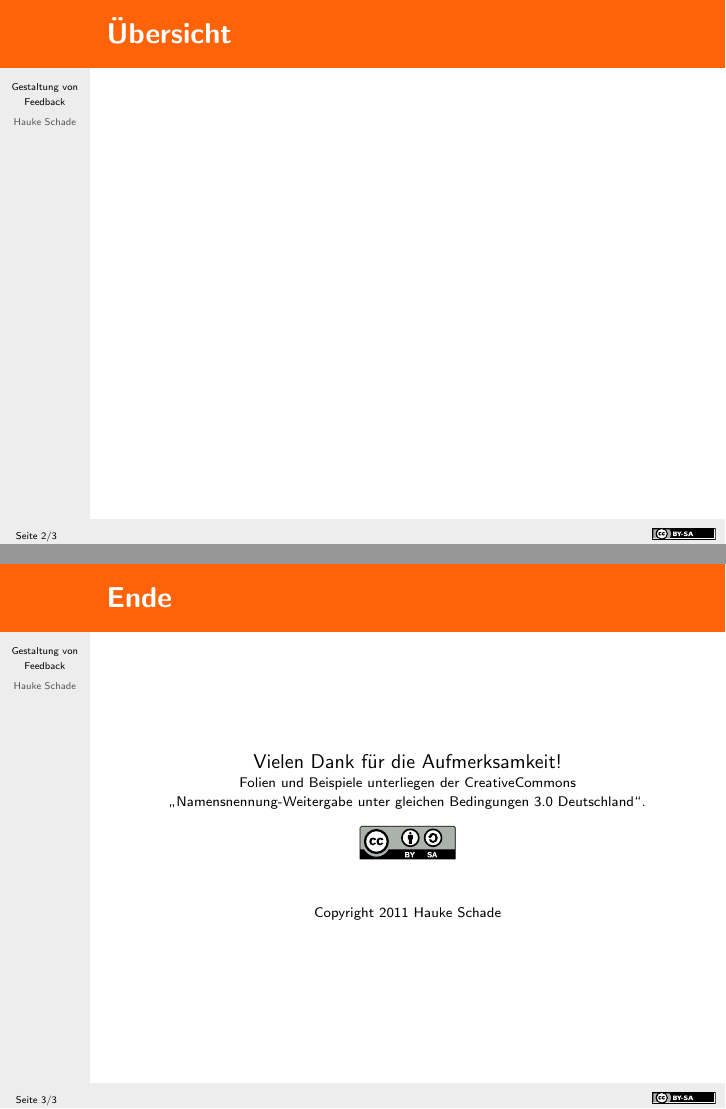
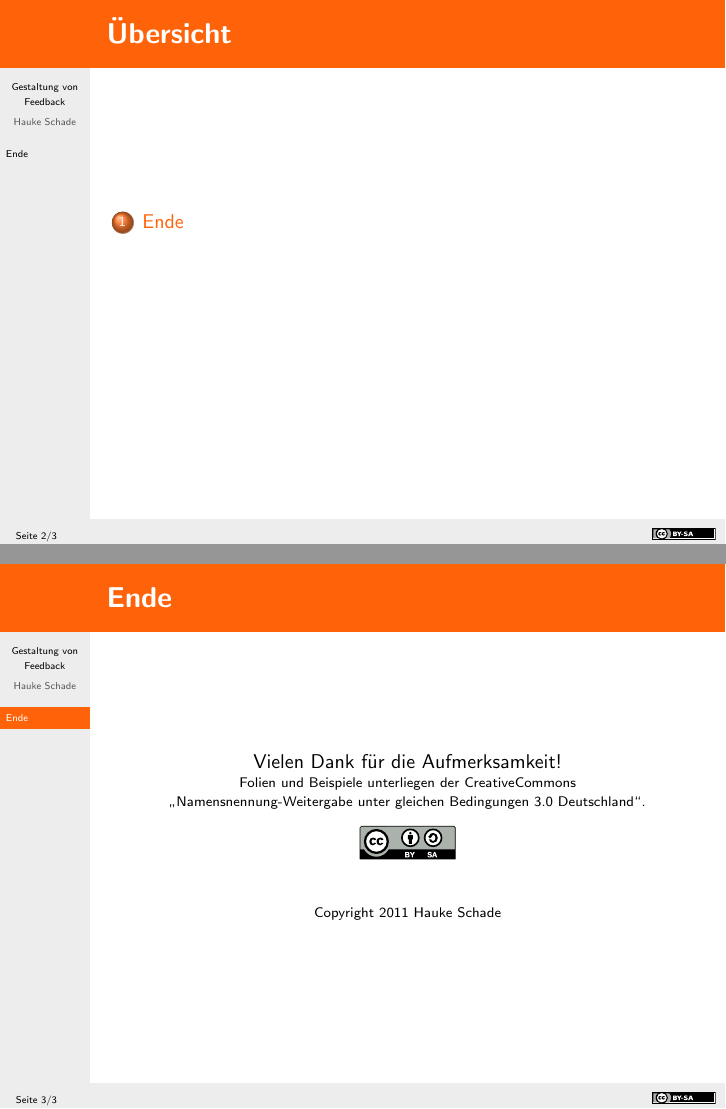
Before and after one commit to giniedp/media_education, LaTeX slides (main.tex, which reads Dateien/ende.tex): pages 2 and 3 of 3, joined at a grey line. Compiled offline with pdfLaTeX.

Commit message:
section for ende

```diff
--- a/Dateien/ende.tex
+++ b/Dateien/ende.tex
@@ -3,6 +3,7 @@
 % "Namensnennung-Weitergabe unter gleichen Bedingungen 3.0 Deutschland"
 % [http://creativecommons.org/licenses/by-sa/3.0/de/].
 
+\section{Ende}
 \begin{frame}
     \frametitle{Ende}
 
```
